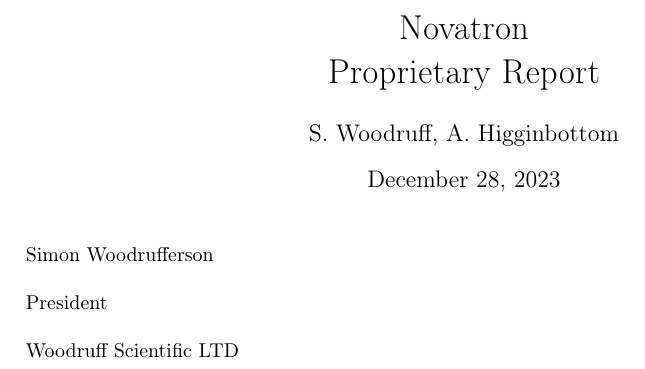
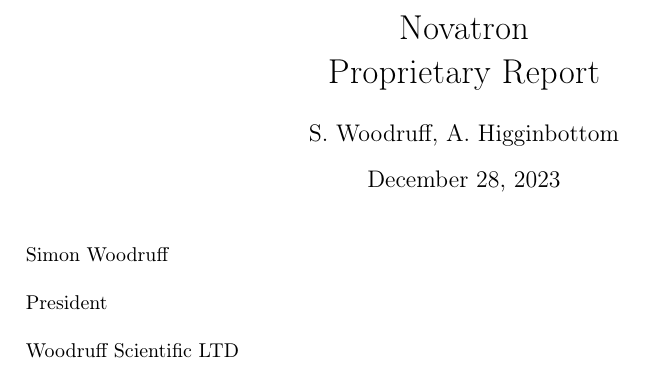
Before and after one commit to Woodruff-Scientific-Ltd/PyFECONS, a LaTeX document (SystemsMain/systemsNovatron.tex): part of page 1 of 13, cut so that both start at the same text. Compiled offline with pdfLaTeX.

Commit message:
Updates from Overleaf

```diff
--- a/SystemsMain/systemsNovatron.tex
+++ b/SystemsMain/systemsNovatron.tex
@@ -42,7 +42,7 @@
 % \end{figure}
 
 
-Simon Woodrufferson \\
+Simon Woodruff \\
 
 President \\
 
```
